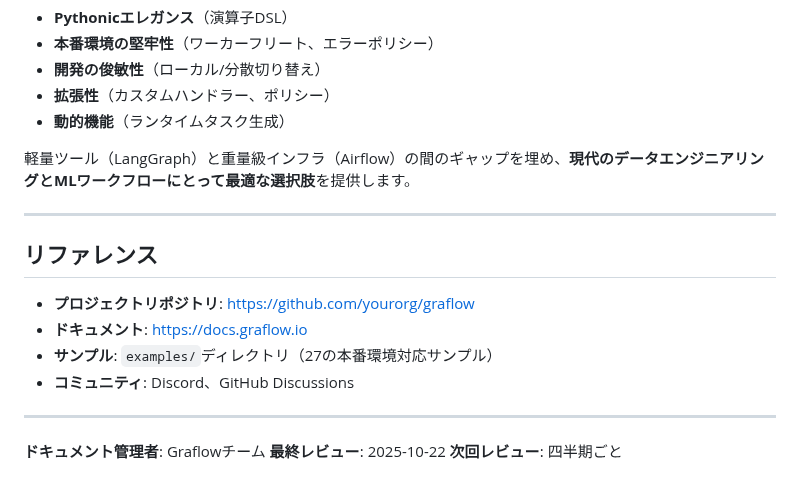
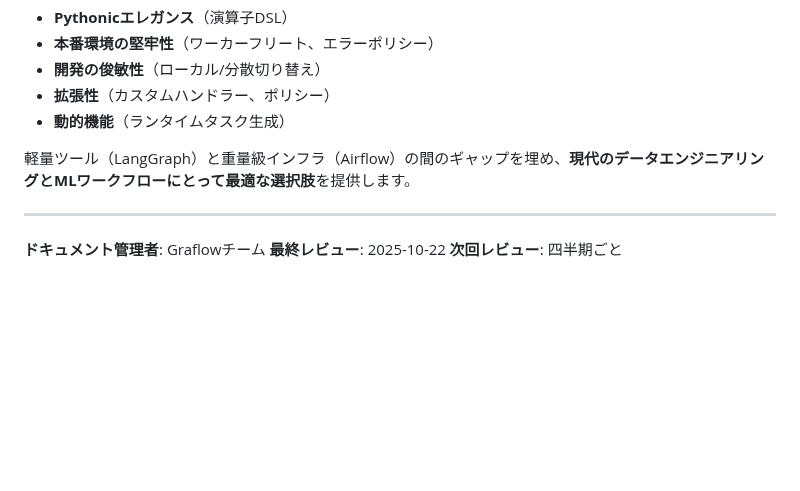
Before and after one commit to GraflowAI/graflow, a Markdown page: docs/graflow_unique_features_ja.md, the part around the change. Rendered like a GitHub page; blank space fills up the shorter version.

Commit message:
chore: Remove references section from unique features documentation

```diff
--- a/docs/graflow_unique_features_ja.md
+++ b/docs/graflow_unique_features_ja.md
@@ -1472,15 +1472,6 @@ Graflowは**新世代のワークフローオーケストレーション**を代
 
 ---
 
-## リファレンス
-
-- **プロジェクトリポジトリ**: [https://github.com/yourorg/graflow](https://github.com/yourorg/graflow)
-- **ドキュメント**: [https://docs.graflow.io](https://docs.graflow.io)
-- **サンプル**: `examples/`ディレクトリ（27の本番環境対応サンプル）
-- **コミュニティ**: Discord、GitHub Discussions
-
----
-
 **ドキュメント管理者**: Graflowチーム
 **最終レビュー**: 2025-10-22
 **次回レビュー**: 四半期ごと
```
Also changed, not shown: docs/graflow_unique_features.md (+0 -9 lines).
